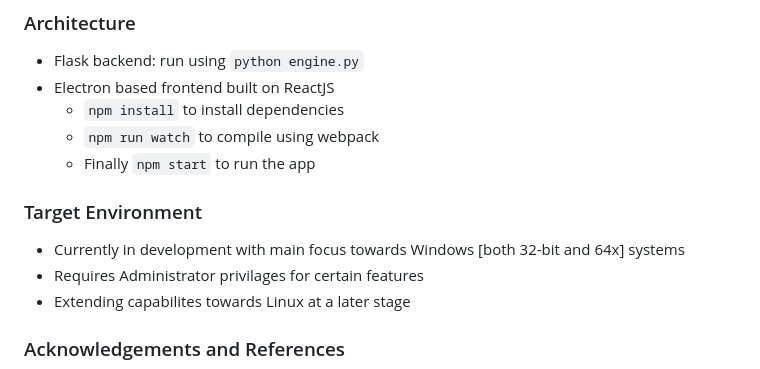
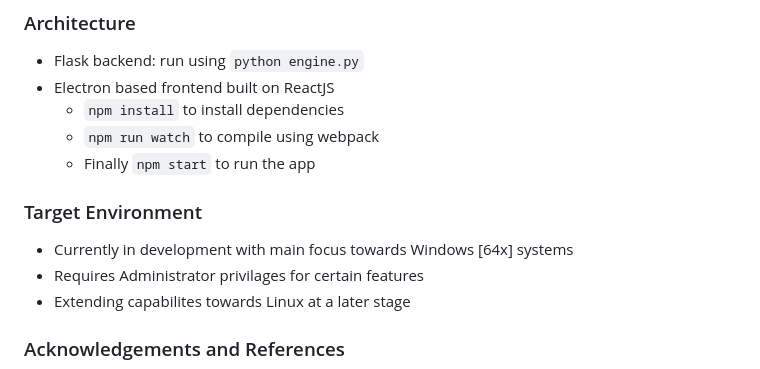
Before and after one commit to Rutuj-Runwal/Xylent, a Markdown page: README.md, the part around the change. Drawn GitHub-style.

```diff
--- a/README.md
+++ b/README.md
@@ -107,7 +107,7 @@ https://github.com/Rutuj-Runwal/Xylent/assets/59436520/99a0af23-0e1e-4f5e-abcc-c
     - Finally `npm start` to run the app
 
  ### Target Environment
- - Currently in development with main focus towards Windows [both 32-bit and 64x] systems
+ - Currently in development with main focus towards Windows [64x] systems
  - Requires Administrator privilages for certain features
  - Extending capabilites towards Linux at a later stage
 
```
